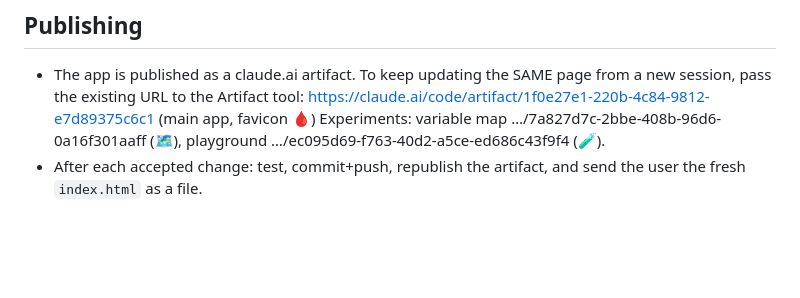
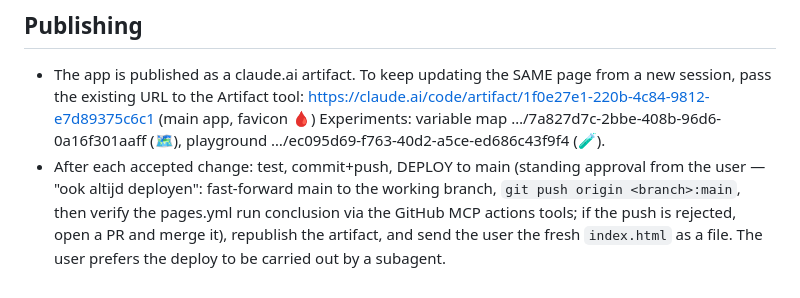
Before and after one commit to tlray/trio-inspector, a Markdown page: CLAUDE.md, the part around the change. GitHub-like rendering; blank space fills up the shorter version.

Commit message:
CLAUDE.md: deploy to main is part of every accepted change
Co-Authored-By: Claude Fable 5 <noreply@anthropic.com>
Claude-Session: https://claude.ai/code/session_015zNEQWRxhp57KURRT3oxMD

```diff
--- a/CLAUDE.md
+++ b/CLAUDE.md
@@ -215,5 +215,9 @@ own Nightscout site. Fully rewritten July 2026 (clean "design" redesign).
   https://claude.ai/code/artifact/1f0e27e1-220b-4c84-9812-e7d89375c6c1 (main app, favicon 🩸)
   Experiments: variable map …/7a827d7c-2bbe-408b-96d6-0a16f301aaff (🗺️),
   playground …/ec095d69-f763-40d2-a5ce-ed686c43f9f4 (🧪).
-- After each accepted change: test, commit+push, republish the artifact, and send the user
-  the fresh `index.html` as a file.
+- After each accepted change: test, commit+push, DEPLOY to main (standing approval from the
+  user — "ook altijd deployen": fast-forward main to the working branch,
+  `git push origin <branch>:main`, then verify the pages.yml run conclusion via the GitHub
+  MCP actions tools; if the push is rejected, open a PR and merge it), republish the
+  artifact, and send the user the fresh `index.html` as a file. The user prefers the deploy
+  to be carried out by a subagent.
```
